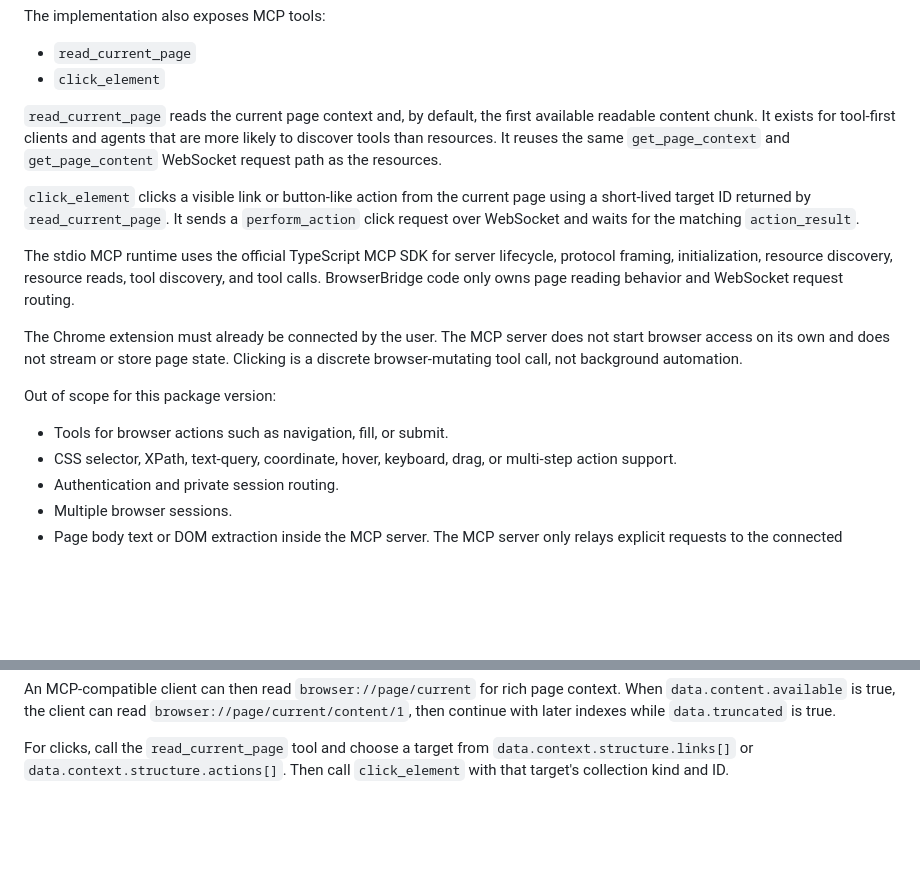
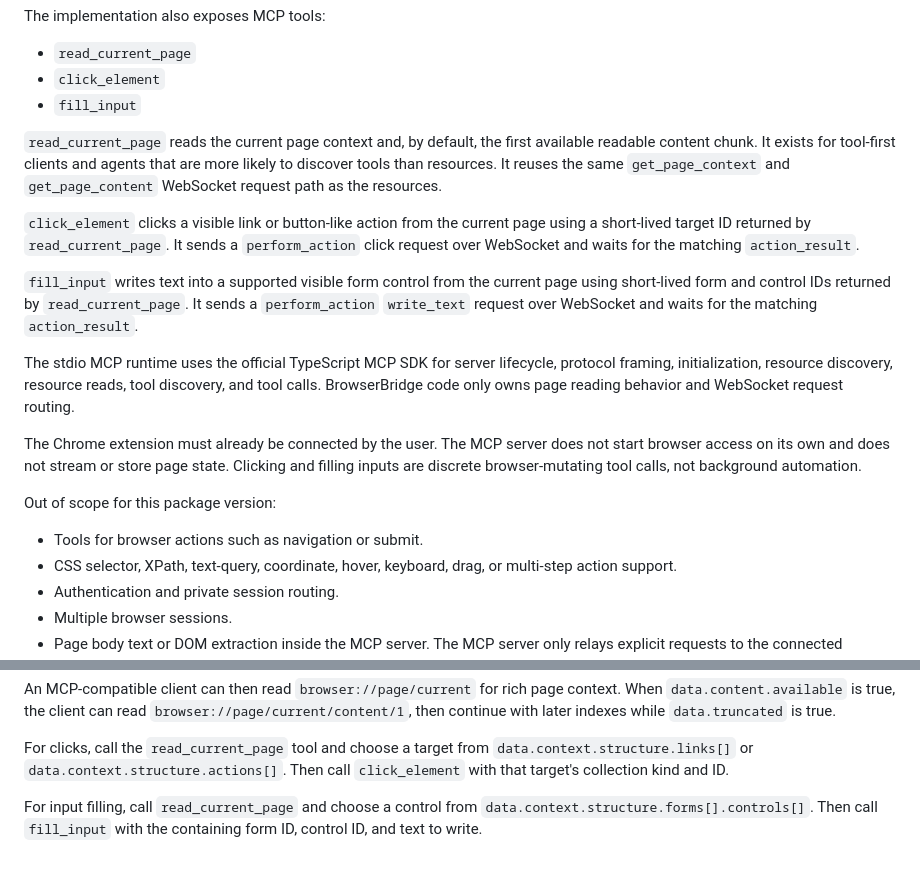
Before and after one commit to redvex/brijio, a Markdown page: servers/mcp/README.md, 2 parts joined by grey strips. Rendered like a GitHub page; blank space fills up the shorter version.

```diff
--- a/servers/mcp/README.md
+++ b/servers/mcp/README.md
@@ -25,6 +25,7 @@ The implementation also exposes MCP tools:
 
 - `read_current_page`
 - `click_element`
+- `fill_input`
 
 `read_current_page` reads the current page context and, by default, the first
 available readable content chunk. It exists for tool-first clients and agents
@@ -37,6 +38,11 @@ page using a short-lived target ID returned by `read_current_page`. It sends a
 `perform_action` click request over WebSocket and waits for the matching
 `action_result`.
 
+`fill_input` writes text into a supported visible form control from the current
+page using short-lived form and control IDs returned by `read_current_page`. It
+sends a `perform_action` `write_text` request over WebSocket and waits for the
+matching `action_result`.
+
 The stdio MCP runtime uses the official TypeScript MCP SDK for server
 lifecycle, protocol framing, initialization, resource discovery, resource
 reads, tool discovery, and tool calls. BrowserBridge code only owns page
@@ -44,11 +50,12 @@ reading behavior and WebSocket request routing.
 
 The Chrome extension must already be connected by the user. The MCP server does
 not start browser access on its own and does not stream or store page state.
-Clicking is a discrete browser-mutating tool call, not background automation.
+Clicking and filling inputs are discrete browser-mutating tool calls, not
+background automation.
 
 Out of scope for this package version:
 
-- Tools for browser actions such as navigation, fill, or submit.
+- Tools for browser actions such as navigation or submit.
 - CSS selector, XPath, text-query, coordinate, hover, keyboard, drag, or
   multi-step action support.
 - Authentication and private session routing.
@@ -270,3 +326,7 @@ context. When `data.content.available` is true, the client can read
 For clicks, call the `read_current_page` tool and choose a target from
 `data.context.structure.links[]` or `data.context.structure.actions[]`. Then
 call `click_element` with that target's collection kind and ID.
+
+For input filling, call `read_current_page` and choose a control from
+`data.context.structure.forms[].controls[]`. Then call `fill_input` with the
+containing form ID, control ID, and text to write.
```
Also changed, not shown: other parts of servers/mcp/README.md (+52 -3 lines), docs/artifacts/2026-05-25-mcp-fill-input-tool.md (added, +126 -0 lines).
